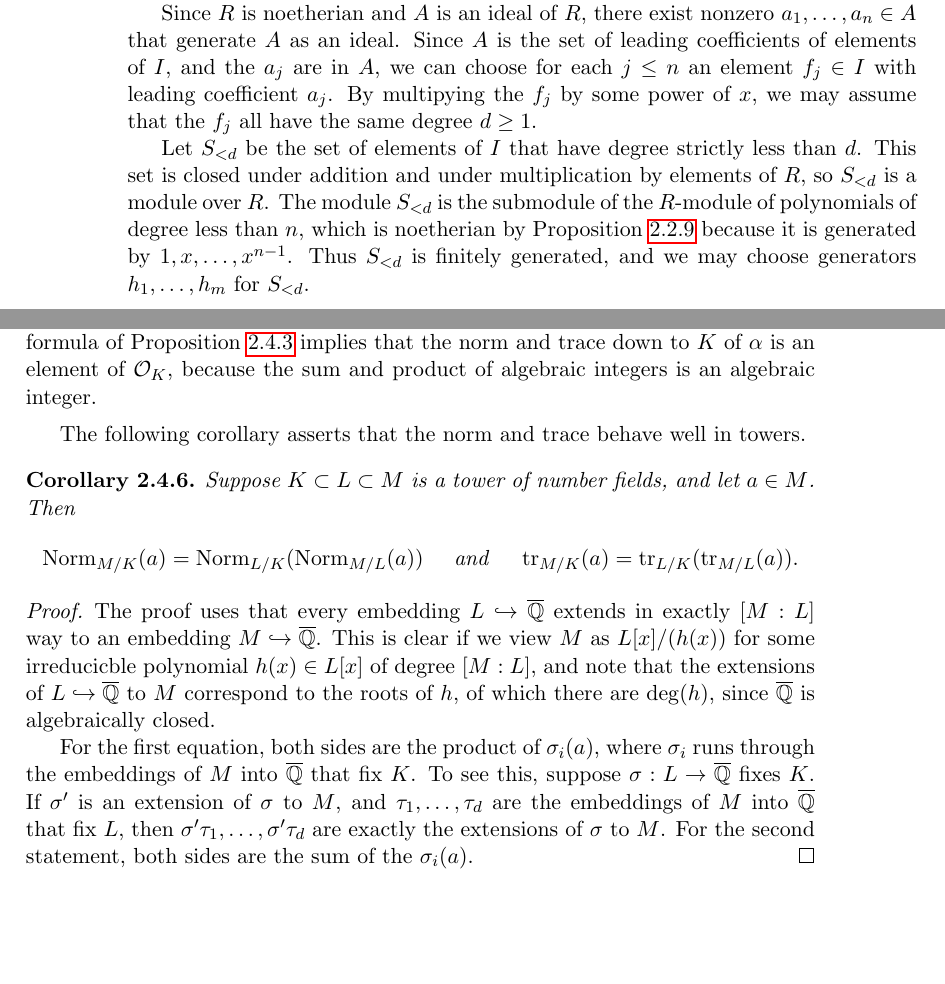
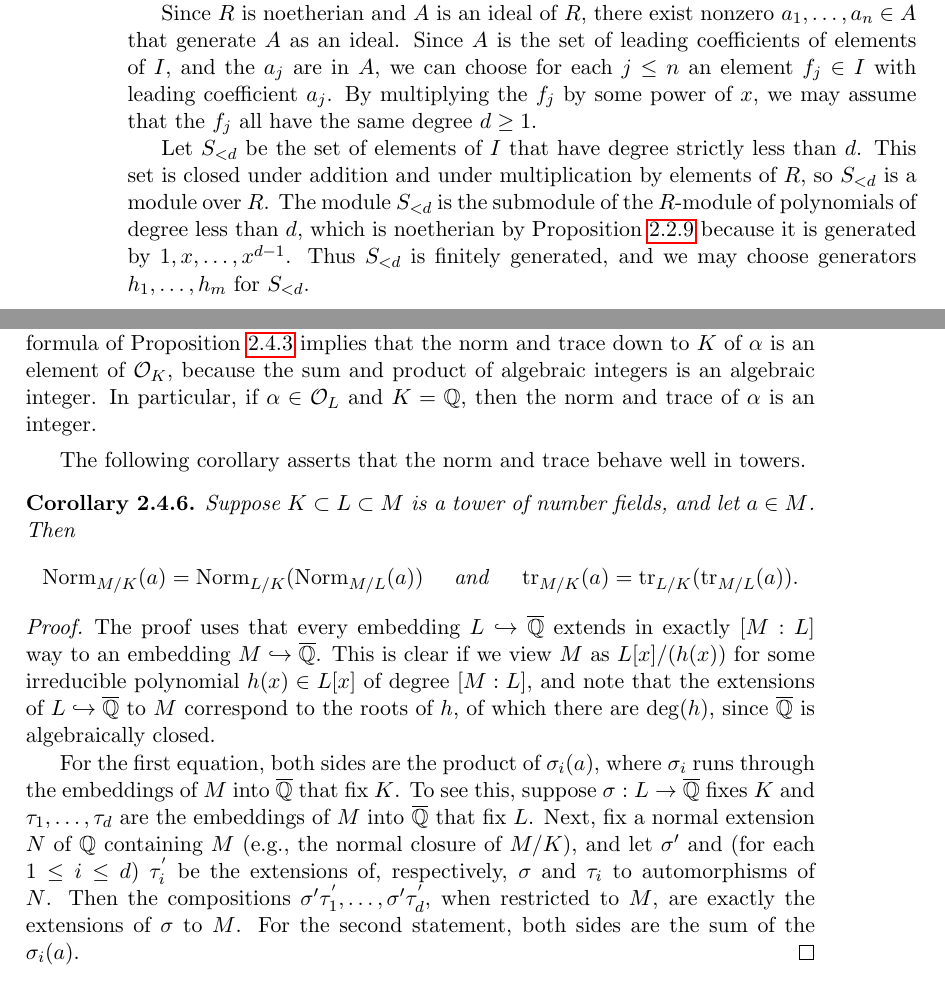
Before and after one commit to williamstein/ant, a LaTeX thesis (ant.tex, which reads commalg.tex): two parts of pages 22 and 35 of 154, joined at a grey line, cut so that both start at the same text, the shorter picture padded with empty space. Compiled offline with pdfLaTeX.

Commit message:
Fixed typos and added a few comments

```diff
--- a/commalg.tex
+++ b/commalg.tex
@@ -645,16 +644,16 @@ Since $R$ is noetherian and $A$ is an ideal of $R$, there exist nonzero
 $a_1,\ldots, a_n\in A$ that generate~$A$ as an ideal.  Since~$A$ is the set
 of leading coefficients of elements of~$I$, and the $a_j$ are in~$A$,
 we can choose for each $j\leq n$ an element $f_j\in I$ with leading
-coefficient $a_j$.  By multipying the $f_j$ by some power of~$x$, we
+coefficient $a_j$.  By multiplying the $f_j$ by some power of~$x$, we
 may assume that the $f_j$ all have the same degree $d\geq 1$.
 
 Let $S_{<d}$ be the set of elements of~$I$ that have degree strictly
 less than~$d$.  This set is closed under addition and under
 multiplication by elements of~$R$, so $S_{<d}$ is a module over~$R$.
 The module $S_{<d}$ is the submodule of the $R$-module of polynomials
-of degree less than~$n$, which is noetherian by
+of degree less than~$d$, which is noetherian by
 Proposition~\ref{prop:noethfg} because it is generated by $1,x,\ldots,
-x^{n-1}$.  Thus $S_{<d}$ is finitely generated, and we may choose
+x^{d-1}$.  Thus $S_{<d}$ is finitely generated, and we may choose
 generators $h_1,\ldots, h_m$ for $S_{<d}$.
 
 We finish by proving using induction on the degree that every $g\in I$ is an
@@ -1552,7 +1549,7 @@ coefficient of $x^{\deg(f)-1}$ is $-\tr(\ell_a)$.
 	$\alpha\in \O_L$, then the formula of
 	Proposition~\ref{prop:normtracesigma} implies that the norm and trace
 	down to~$K$ of $\alpha$ is an element of~$\O_K$, because the sum and
-	product of algebraic integers is an algebraic integer.
+	product of algebraic integers is an algebraic integer. In particular, if $\alpha \in \O_L$ and $K=\Q$, then the norm and trace of $\alpha$ is an integer.
 \end{remark}
 
 The following corollary asserts that the norm and trace behave well in
@@ -1570,7 +1567,7 @@ towers.
 \begin{proof}
 	The proof uses that every embedding $L\hra \Qbar$ extends in exactly
 	$[M:L]$ way to an embedding $M\hra \Qbar$.  This is clear
-	if we view $M$ as $L[x]/(h(x))$ for some irreducicble
+	if we view $M$ as $L[x]/(h(x))$ for some irreducible
 	polynomial $h(x) \in L[x]$ of degree $[M:L]$, and note that
 	the extensions of $L\hra \Qbar$ to $M$ correspond to
 	the roots of $h$, of which there are $\deg(h)$, since $\Qbar$
@@ -1578,12 +1575,15 @@ towers.
 
 	For the first equation, both sides are the product of $\sigma_i(a)$,
 	where $\sigma_i$ runs through the embeddings of~$M$ into $\Qbar$
-	that fix $K$.  To see this, suppose $\sigma:L\to \Qbar$ fixes $K$.
-	If $\sigma'$ is an extension of $\sigma$ to $M$, and $\tau_1,\ldots,
-	\tau_d$ are the embeddings of $M$ into $\Qbar$ that fix $L$, then
-	$\sigma'\tau_1,\ldots,\sigma'\tau_d$ are exactly the extensions
-	of~$\sigma$ to~$M$.  For the second statement, both sides are the
-	sum of the $\sigma_i(a)$.
+	that fix $K$. To see this, suppose $\sigma:L\to \Qbar$ fixes $K$ and
+	$\tau_1,\ldots, \tau_d$ are the embeddings of $M$ into $\Qbar$ that
+        fix $L$. Next, fix a normal extension $N$ of $\Q$ containing $M$
+	(e.g., the normal closure of $M/K$), and let $\sigma'$ and
+	(for each $1 \leq i \leq d$) $\tau_i^'$ be the extensions of,
+	respectively, $\sigma$ and $\tau_i$  to automorphisms of $N$.
+	Then the compositions $\sigma' \tau_1^{'},\ldots,\sigma'\tau_d^{'}$,
+	when restricted to $M$, are exactly the extensions of~$\sigma$ to~$M$.
+	For the second statement, both sides are the sum of the $\sigma_i(a)$.
 \end{proof}
 
 \begin{proposition}\label{prop:ok_lattice}\iprop{$\O_K$ is a lattice}
```
Also changed, not shown: commalg.tex (39 more changed lines).
